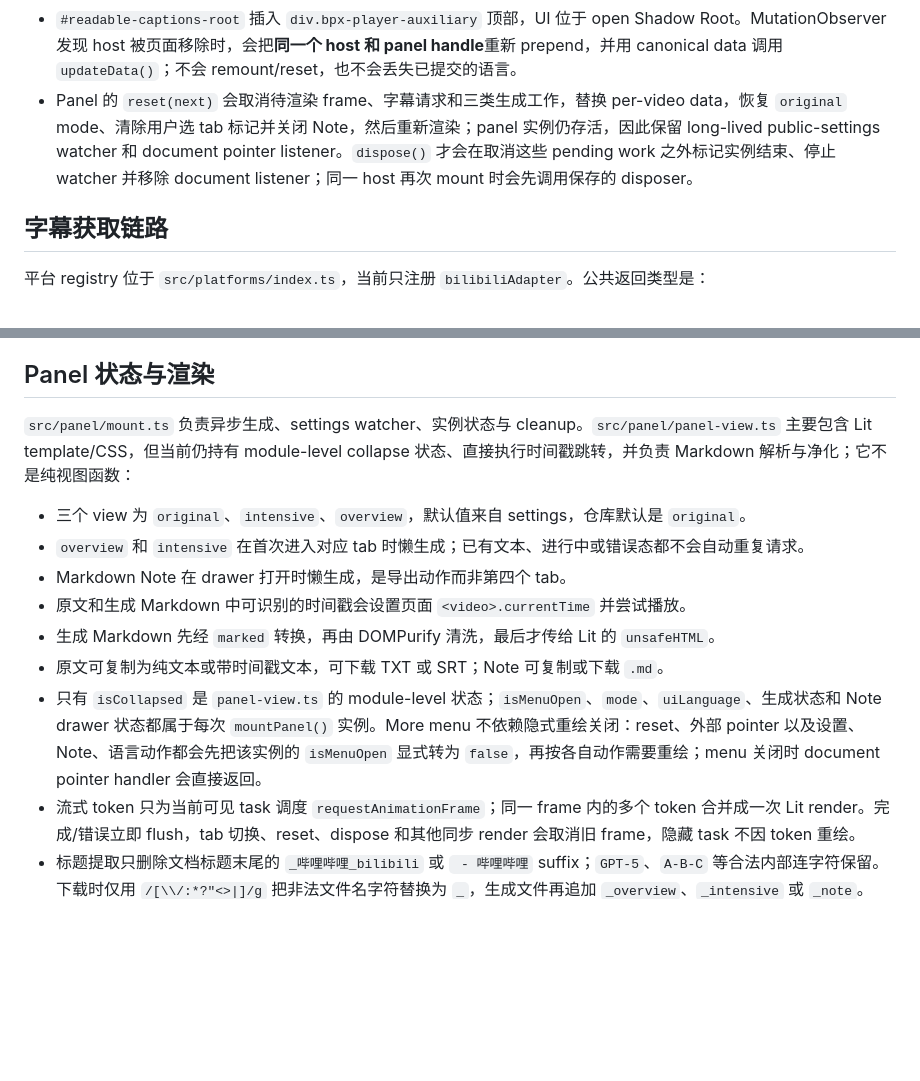
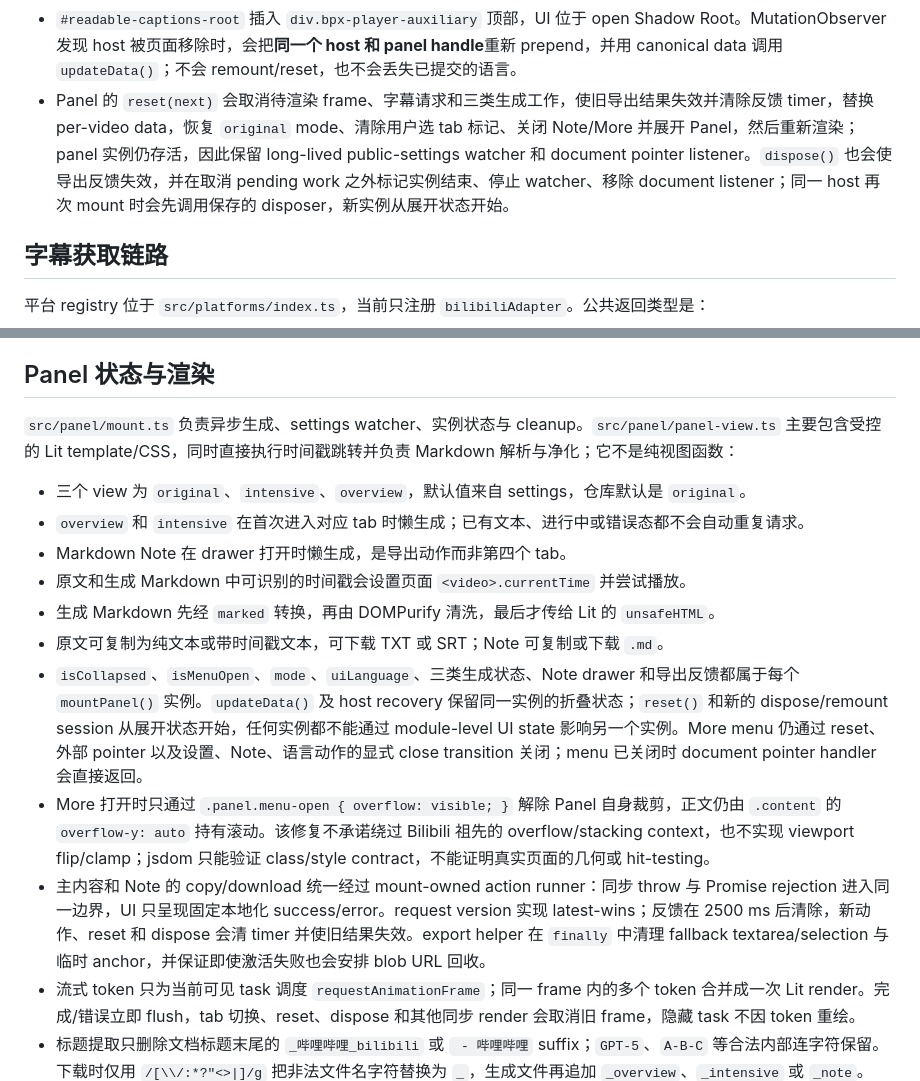
Before and after one commit to lzmeng02/readable-captions, a Markdown page: docs/architecture.md, 2 parts joined by grey strips. GitHub-like rendering; blank space fills up the shorter version.

```diff
--- a/docs/architecture.md
+++ b/docs/architecture.md
@@ -67,7 +67,7 @@ src/content.ts
 - 每个 session 持有自己的 `AbortController`、host、panel handle、canonical `PanelData` 和 observer disposer。替换/离开时先把它从 active slot 移除，再 abort、停止 observer、dispose panel 并移除 host；旧加载结果和旧 panel callback 只有在 session 仍 active 时才可写入。
 - 加载成功或失败都会写入 canonical terminal data；Bilibili/API 异常显示 error，而不是永久 loading。
 - `#readable-captions-root` 插入 `div.bpx-player-auxiliary` 顶部，UI 位于 open Shadow Root。MutationObserver 发现 host 被页面移除时，会把**同一个 host 和 panel handle**重新 prepend，并用 canonical data 调用 `updateData()`；不会 remount/reset，也不会丢失已提交的语言。
-- Panel 的 `reset(next)` 会取消待渲染 frame、字幕请求和三类生成工作，替换 per-video data，恢复 `original` mode、清除用户选 tab 标记并关闭 Note，然后重新渲染；panel 实例仍存活，因此保留 long-lived public-settings watcher 和 document pointer listener。`dispose()` 才会在取消这些 pending work 之外标记实例结束、停止 watcher 并移除 document listener；同一 host 再次 mount 时会先调用保存的 disposer。
+- Panel 的 `reset(next)` 会取消待渲染 frame、字幕请求和三类生成工作，使旧导出结果失效并清除反馈 timer，替换 per-video data，恢复 `original` mode、清除用户选 tab 标记、关闭 Note/More 并展开 Panel，然后重新渲染；panel 实例仍存活，因此保留 long-lived public-settings watcher 和 document pointer listener。`dispose()` 也会使导出反馈失效，并在取消 pending work 之外标记实例结束、停止 watcher、移除 document listener；同一 host 再次 mount 时会先调用保存的 disposer，新实例从展开状态开始。
 
 ## 字幕获取链路
 
@@ -125,7 +125,7 @@ View/WBI envelope 必须是对象且 `code === 0`。缺失/非零 business code
 
 ## Panel 状态与渲染
 
-`src/panel/mount.ts` 负责异步生成、settings watcher、实例状态与 cleanup。`src/panel/panel-view.ts` 主要包含 Lit template/CSS，但当前仍持有 module-level collapse 状态、直接执行时间戳跳转，并负责 Markdown 解析与净化；它不是纯视图函数：
+`src/panel/mount.ts` 负责异步生成、settings watcher、实例状态与 cleanup。`src/panel/panel-view.ts` 主要包含受控的 Lit template/CSS，同时直接执行时间戳跳转并负责 Markdown 解析与净化；它不是纯视图函数：
 
 - 三个 view 为 `original`、`intensive`、`overview`，默认值来自 settings，仓库默认是 `original`。
 - `overview` 和 `intensive` 在首次进入对应 tab 时懒生成；已有文本、进行中或错误态都不会自动重复请求。
@@ -133,7 +133,9 @@ View/WBI envelope 必须是对象且 `code === 0`。缺失/非零 business code
 - 原文和生成 Markdown 中可识别的时间戳会设置页面 `<video>.currentTime` 并尝试播放。
 - 生成 Markdown 先经 `marked` 转换，再由 DOMPurify 清洗，最后才传给 Lit 的 `unsafeHTML`。
 - 原文可复制为纯文本或带时间戳文本，可下载 TXT 或 SRT；Note 可复制或下载 `.md`。
-- 只有 `isCollapsed` 是 `panel-view.ts` 的 module-level 状态；`isMenuOpen`、`mode`、`uiLanguage`、生成状态和 Note drawer 状态都属于每次 `mountPanel()` 实例。More menu 不依赖隐式重绘关闭：reset、外部 pointer 以及设置、Note、语言动作都会先把该实例的 `isMenuOpen` 显式转为 `false`，再按各自动作需要重绘；menu 关闭时 document pointer handler 会直接返回。
+- `isCollapsed`、`isMenuOpen`、`mode`、`uiLanguage`、三类生成状态、Note drawer 和导出反馈都属于每个 `mountPanel()` 实例。`updateData()` 及 host recovery 保留同一实例的折叠状态；`reset()` 和新的 dispose/remount session 从展开状态开始，任何实例都不能通过 module-level UI state 影响另一个实例。More menu 仍通过 reset、外部 pointer 以及设置、Note、语言动作的显式 close transition 关闭；menu 已关闭时 document pointer handler 会直接返回。
+- More 打开时只通过 `.panel.menu-open { overflow: visible; }` 解除 Panel 自身裁剪，正文仍由 `.content` 的 `overflow-y: auto` 持有滚动。该修复不承诺绕过 Bilibili 祖先的 overflow/stacking context，也不实现 viewport flip/clamp；jsdom 只能验证 class/style contract，不能证明真实页面的几何或 hit-testing。
+- 主内容和 Note 的 copy/download 统一经过 mount-owned action runner：同步 throw 与 Promise rejection 进入同一边界，UI 只呈现固定本地化 success/error。request version 实现 latest-wins；反馈在 2500 ms 后清除，新动作、reset 和 dispose 会清 timer 并使旧结果失效。export helper 在 `finally` 中清理 fallback textarea/selection 与临时 anchor，并保证即使激活失败也会安排 blob URL 回收。
 - 流式 token 只为当前可见 task 调度 `requestAnimationFrame`；同一 frame 内的多个 token 合并成一次 Lit render。完成/错误立即 flush，tab 切换、reset、dispose 和其他同步 render 会取消旧 frame，隐藏 task 不因 token 重绘。
 - 标题提取只删除文档标题末尾的 `_哔哩哔哩_bilibili` 或 ` - 哔哩哔哩` suffix；`GPT-5`、`A-B-C` 等合法内部连字符保留。下载时仅用 `/[\\/:*?"<>|]/g` 把非法文件名字符替换为 `_`，生成文件再追加 `_overview`、`_intensive` 或 `_note`。
 
```
Also changed, not shown: docs/development.md (+13 -6 lines), 1 other file.
